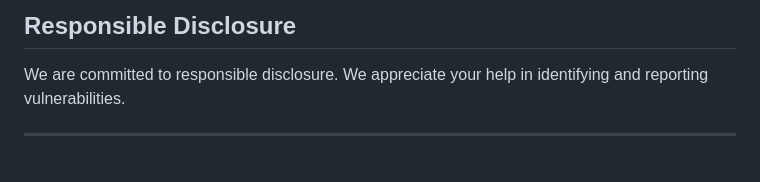
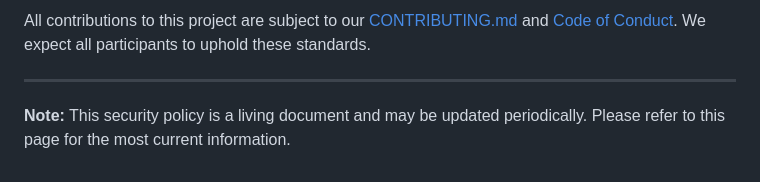
Before and after one commit to chirag127/Contextual-To-Do-List-Extension, a Markdown page: .github/SECURITY.md, the part around one of its changes. GitHub-like rendering.

```diff
--- a/.github/SECURITY.md
+++ b/.github/SECURITY.md
@@ -58,6 +52,6 @@ If you have any questions or concerns regarding security, please contact us at s
 
-## Responsible Disclosure
-
-We are committed to responsible disclosure.  We appreciate your help in identifying and reporting vulnerabilities.
+All contributions to this project are subject to our [CONTRIBUTING.md](./CONTRIBUTING.md) and [Code of Conduct](./CODE_OF_CONDUCT.md). We expect all participants to uphold these standards.
 
 ---
+
+**Note:** This security policy is a living document and may be updated periodically. Please refer to this page for the most current information.
```
Also changed, not shown: other parts of .github/SECURITY.md (+33 -39 lines).
